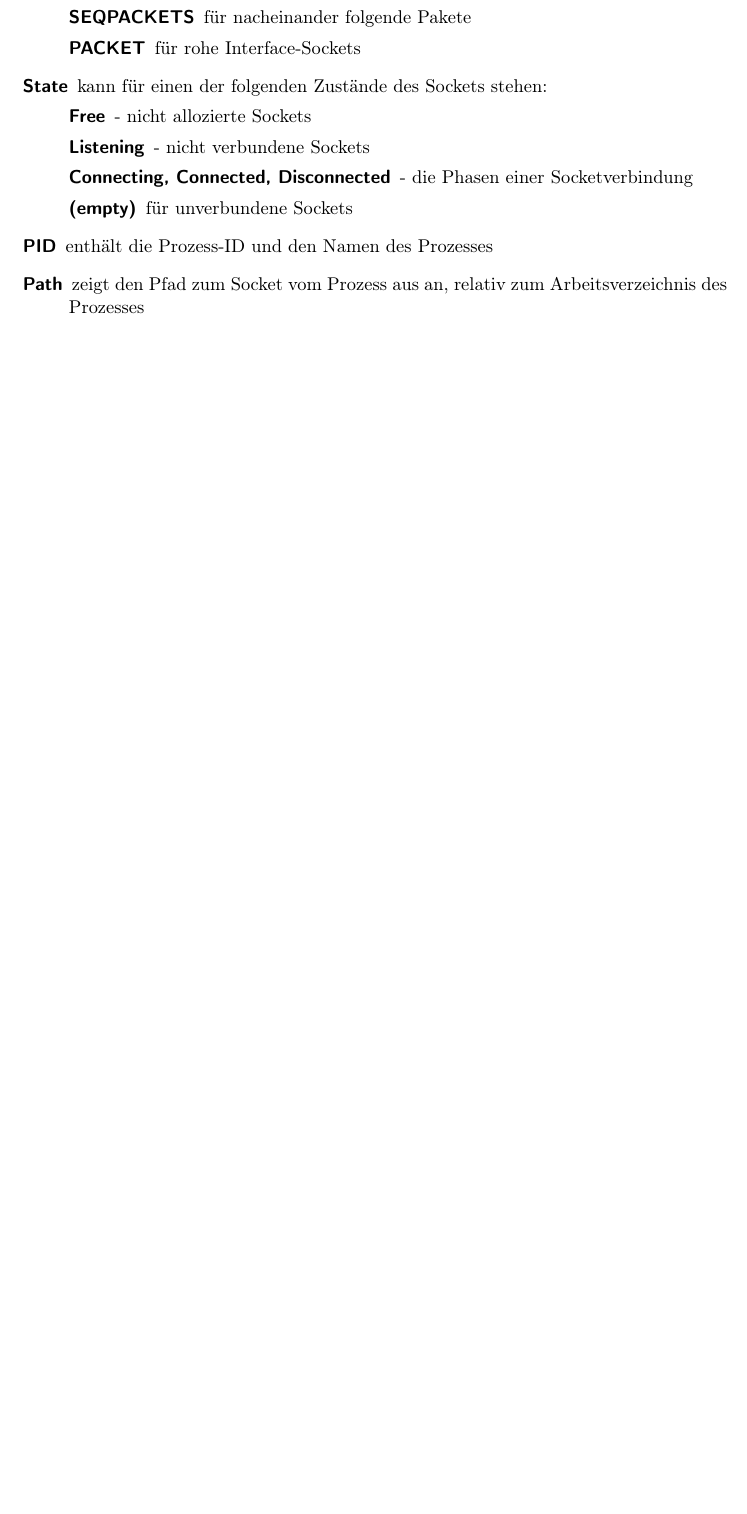
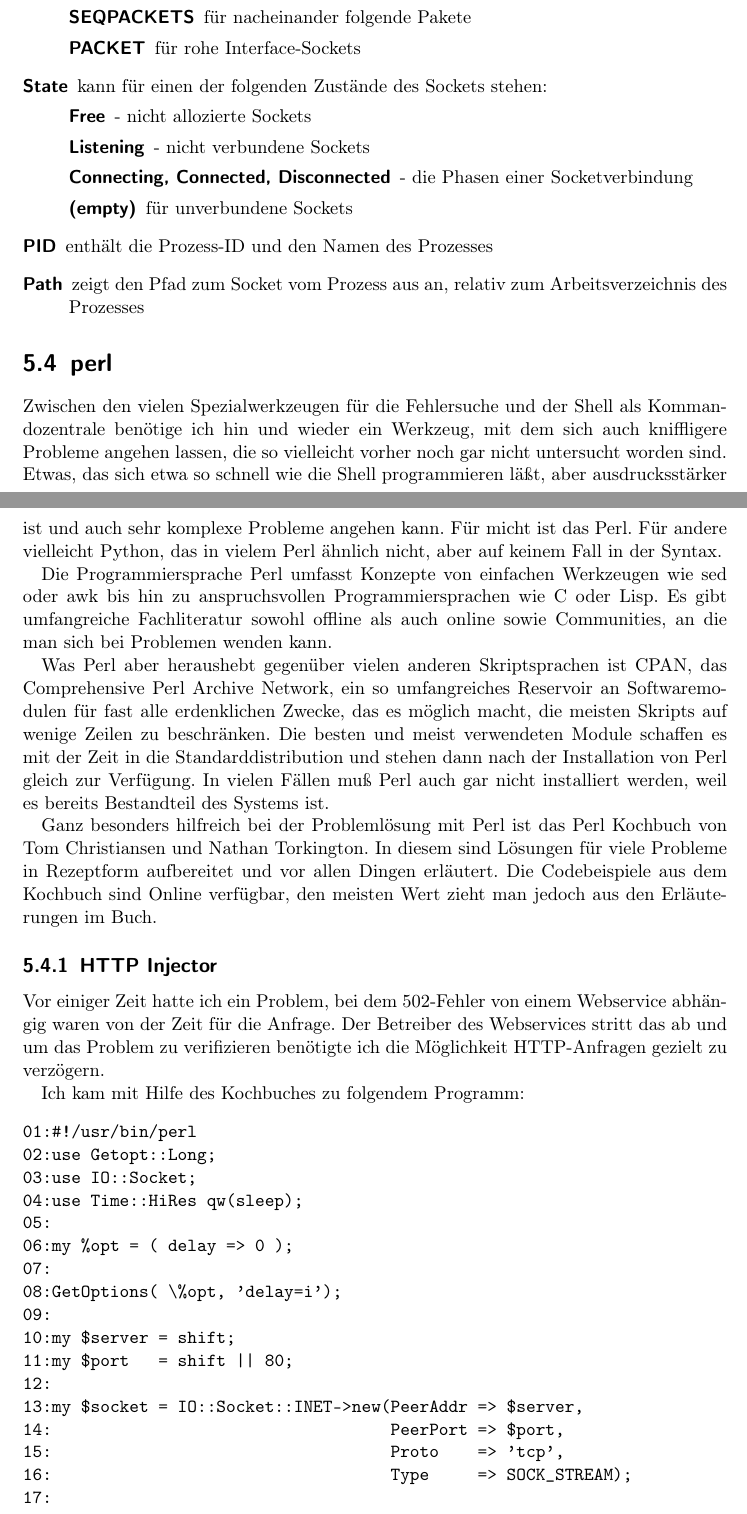
Before and after one commit to matwei-books/troubleshoot-linux, a LaTeX document (troubleshoot-linux.tex, which reads tl-lokal-werkzeuge.tex): part of page 19 of 41 before the commit and two parts of pages 19 and 20 of 43 after it, the two joined at a grey line, cut so that both start at the same text, the shorter picture padded with empty space. Compiled offline with pdfLaTeX.

Commit message:
Abschnitt über Perl

```diff
--- a/tl-lokal-werkzeuge.tex
+++ b/tl-lokal-werkzeuge.tex
@@ -340,3 +338,84 @@ fuser -k -m /media/cdrom
     \item[Path] zeigt den Pfad zum Socket vom Prozess aus an, relativ zum
       Arbeitsverzeichnis des Prozesses
   \end{description}
+\end{normaltext}
+
+\section{perl}
+\label{sec:lokal-werkzeuge-perl}
+\begin{abstractsec}
+  Für knifflige Probleme, die ich mit den spezialisierten Werkzeugen nicht zu
+  fassen kriege und denen mit einfacher Shell-Programmierung auch nicht
+  beizukommen ist, benötige ich eine Programmiersprache, die mächtiger als die
+  Shell ist, mit der ich aber trotzdem mit wenig Aufwand ein passendes
+  Programm schreiben kann. Für mich ist das Perl.
+\end{abstractsec}
+\begin{normaltext}
+  Zwischen den vielen Spezialwerkzeugen für die Fehlersuche und der Shell als
+  Kommandozentrale benötige ich hin und wieder ein Werkzeug, mit dem sich auch
+  kniffligere Probleme angehen lassen, die so vielleicht vorher noch gar nicht
+  untersucht worden sind. Etwas, das sich etwa so schnell wie die Shell
+  programmieren läßt, aber ausdrucksstärker ist und auch sehr komplexe
+  Probleme angehen kann. Für micht ist das Perl. Für andere vielleicht Python,
+  das in vielem Perl ähnlich nicht, aber auf keinem Fall in der Syntax.
+
+  Die Programmiersprache Perl umfasst Konzepte von einfachen Werkzeugen wie sed
+  oder awk bis hin zu anspruchsvollen Programmiersprachen wie C oder Lisp. Es
+  gibt umfangreiche Fachliteratur sowohl offline als auch online sowie
+  Communities, an die man sich bei Problemen wenden kann.
+
+  Was Perl aber heraushebt gegenüber vielen anderen Skriptsprachen ist CPAN,
+  das Comprehensive Perl Archive Network, ein so umfangreiches Reservoir an
+  Softwaremodulen für fast alle erdenklichen Zwecke, das es möglich macht, die
+  meisten Skripts auf wenige Zeilen zu beschränken. Die besten und meist
+  verwendeten Module schaffen es mit der Zeit in die Standarddistribution und
+  stehen dann nach der Installation von Perl gleich zur Verfügung. In vielen
+  Fällen muß Perl auch gar nicht installiert werden, weil es bereits
+  Bestandteil des Systems ist.
+
+  Ganz besonders hilfreich bei der Problemlösung mit Perl ist das Perl
+  Kochbuch von Tom Christiansen und Nathan Torkington. In diesem sind Lösungen
+  für viele Probleme in Rezeptform aufbereitet und vor allen Dingen erläutert.
+  Die Codebeispiele aus dem Kochbuch sind Online verfügbar, den meisten Wert
+  zieht man jedoch aus den Erläuterungen im Buch.
+
+  \subsection{HTTP Injector}
+
+  Vor einiger Zeit hatte ich ein Problem, bei dem 502-Fehler von
+  einem Webservice abhängig waren von der Zeit für die
+  Anfrage. Der Betreiber des Webservices stritt das ab und um das
+  Problem zu verifizieren benötigte ich die Möglichkeit HTTP-Anfragen gezielt
+  zu verzögern.
+
+  Ich kam mit Hilfe des Kochbuches zu folgendem Programm:
+  \begin{verbatim}
+01:#!/usr/bin/perl
+02:use Getopt::Long;
+03:use IO::Socket;
+04:use Time::HiRes qw(sleep);
+05:
+06:my %opt = ( delay => 0 );
+07:
+08:GetOptions( \%opt, 'delay=i');
+09:
+10:my $server = shift;
+11:my $port   = shift || 80;
+12:
+13:my $socket = IO::Socket::INET->new(PeerAddr => $server,
+14:                                   PeerPort => $port,
+15:                                   Proto    => 'tcp',
+16:                                   Type     => SOCK_STREAM);
+17:
+18:my @in = <>;
+19:my $del = $opt{delay} / ( 1.0 + scalar @in );
+20:foreach (@in) {
+21:    s/[\r\n]+$//;
+22:    sleep $del;
+23:    print $socket $_, "\r\n";
+24:}
+25:sleep $del;
+26:print $socket "\r\n";
+27:
+28:while (my $line = <$socket>) {
+29:    print $line;
+30:}
+  \end{verbatim}
```
Also changed, not shown: tl-lokal-werkzeuge.tex (42 more changed lines).
